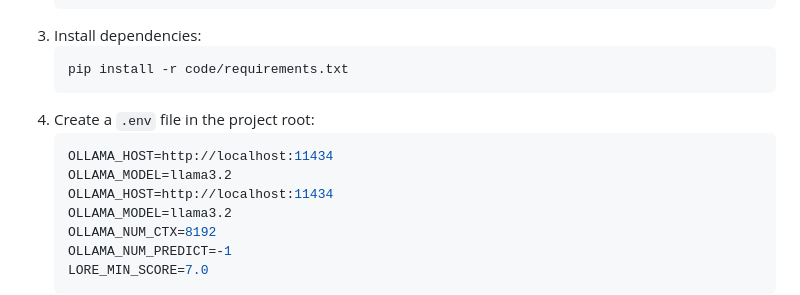
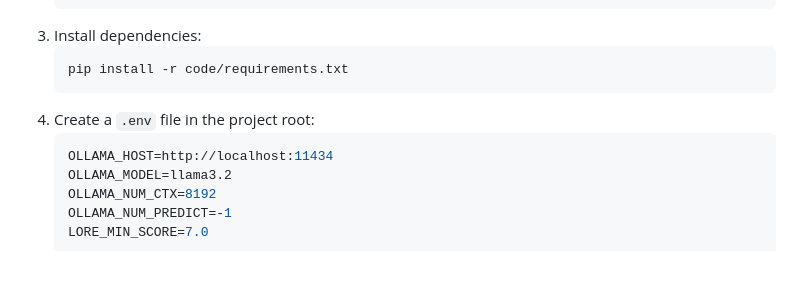
Before and after one commit to mateogauthier/Cyberpunk-RED-Agent, a Markdown page: README.md, the part around the change. Rendered like a GitHub page; blank space fills up the shorter version.

````diff
--- a/README.md
+++ b/README.md
@@ -25,8 +25,6 @@ An interactive chatbot that simulates an **Agent** from the Cyberpunk RED TTRPG
     ```
 4.  Create a `.env` file in the project root:
     ```env
-    OLLAMA_HOST=http://localhost:11434
-    OLLAMA_MODEL=llama3.2
     OLLAMA_HOST=http://localhost:11434
     OLLAMA_MODEL=llama3.2
     OLLAMA_NUM_CTX=8192
````
